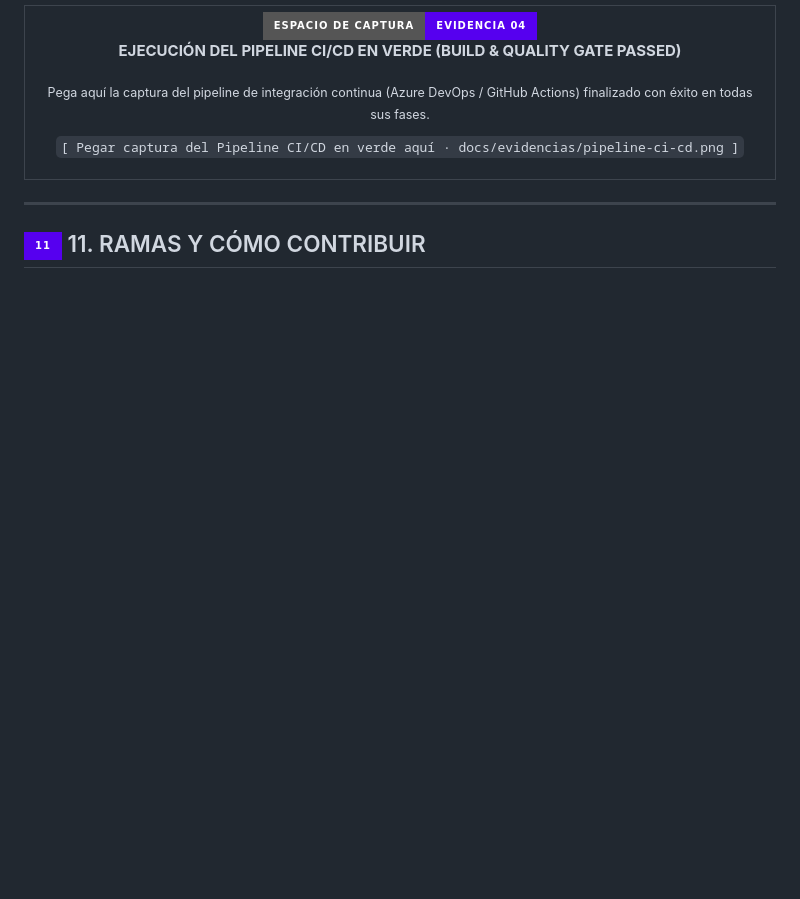
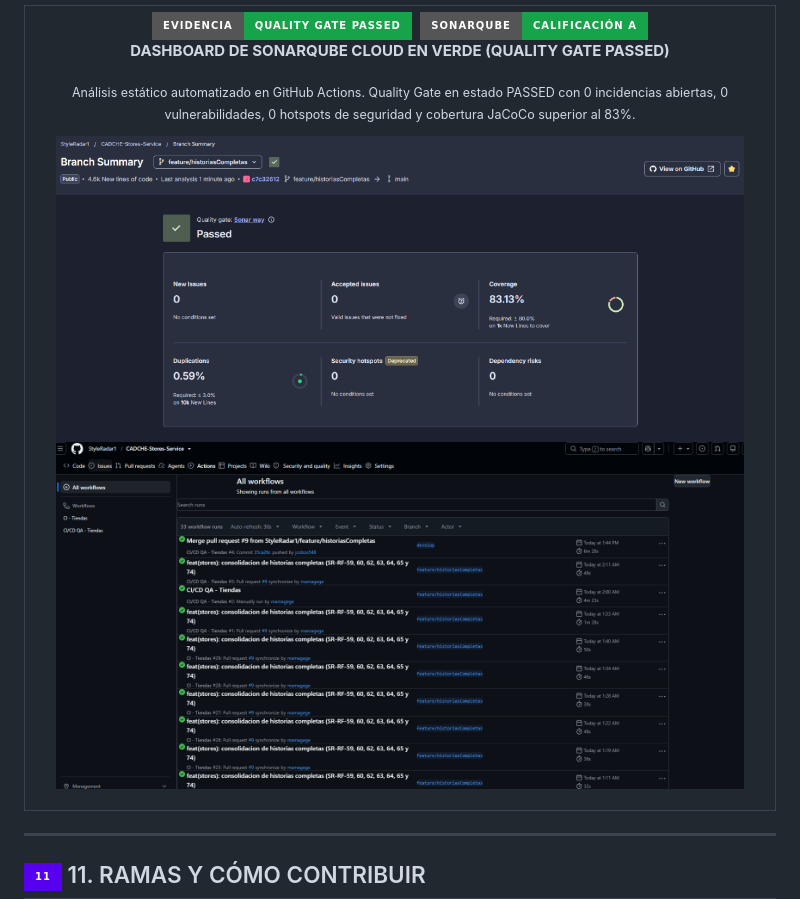
Before and after one commit to StyleRadar1/CADCHE-Stores-Service, a Markdown page: README.md, the part around one of its changes. GitHub-like rendering; pictures changed too: docs/evidencias/sonarqube-dashboard.png (added); badges without logos; blank space fills up the shorter version.

Commit message:
docs: registrar evidencia de SonarQube Cloud con Quality Gate Passed en README

```diff
--- a/README.md
+++ b/README.md
@@ -1052,16 +1052,16 @@ flowchart LR
     <tr>
       <td align="center" style="padding: 22px;">
         <p>
-          <img src="https://img.shields.io/badge/ESPACIO_DE_CAPTURA-EVIDENCIA_04-5600EF?style=for-the-badge" alt="Evidencia 04" /><br />
-          <strong><font color="#5600EF" size="3">EJECUCIÓN DEL PIPELINE CI/CD EN VERDE (BUILD & QUALITY GATE PASSED)</font></strong>
-        </p>
-        <p>
-          <sub>Pega aquí la captura del pipeline de integración continua (Azure DevOps / GitHub Actions) finalizado con éxito en todas sus fases.</sub>
-        </p>
-        <p>
-<!-- Al generar tu captura, descomenta la siguiente línea y guarda la imagen en la ruta indicada: -->
-<!-- <img src="docs/evidencias/pipeline-ci-cd.png" width="90%" alt="Pipeline CI/CD" /><br /> -->
-          <code>[ Pegar captura del Pipeline CI/CD en verde aquí · docs/evidencias/pipeline-ci-cd.png ]</code>
+          <img src="https://img.shields.io/badge/EVIDENCIA-QUALITY_GATE_PASSED-16A34A?style=for-the-badge" alt="Quality Gate Passed" />&nbsp;
+          <img src="https://img.shields.io/badge/SONARQUBE-CALIFICACI%C3%93N_A-16A34A?style=for-the-badge&logo=sonarqube&logoColor=white" alt="Calificación A" /><br />
+          <strong><font color="#16A34A" size="3">DASHBOARD DE SONARQUBE CLOUD EN VERDE (QUALITY GATE PASSED)</font></strong>
+        </p>
+        <p>
+          <sub>Análisis estático automatizado en GitHub Actions. Quality Gate en estado PASSED con 0 incidencias abiertas, 0 vulnerabilidades, 0 hotspots de seguridad y cobertura JaCoCo superior al 83%.</sub>
+        </p>
+        <p>
+          <img src="docs/evidencias/sonarqube-dashboard.png" width="95%" alt="Dashboard SonarQube Cloud Passed" /><br />
+          <img src="docs/evidencias/pipeline-qa.png" width="95%" alt="Pipeline CI/CD QA GitHub Actions" />
         </p>
       </td>
     </tr>
```
Also changed, not shown: other parts of README.md (+1 -1 lines).
